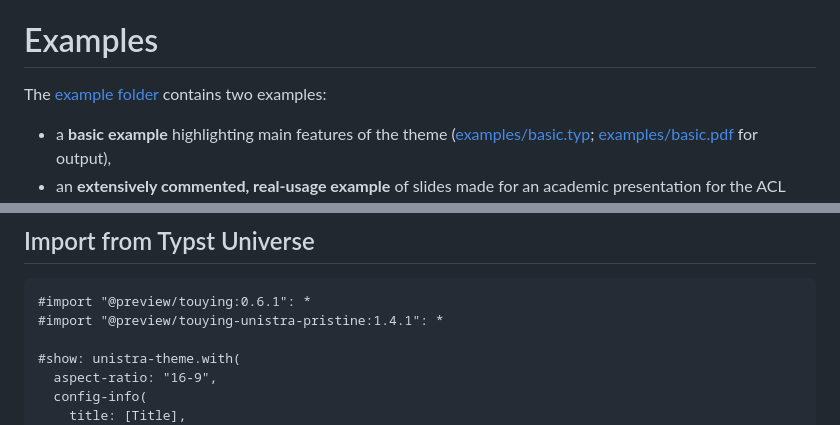
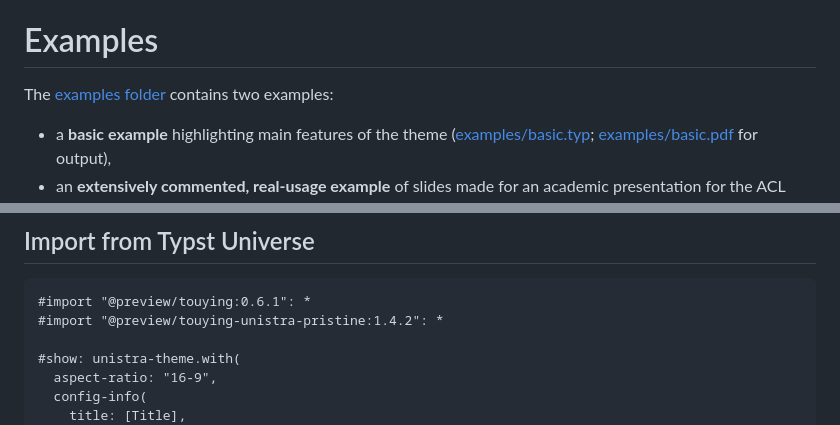
Before and after one commit to spidersouris/touying-unistra-pristine, a Markdown page: README.md, 2 parts joined by grey strips. Drawn GitHub-style.

Commit message:
:memo: docs: update module to v1.4.2 and fix examples path in README

````diff
--- a/README.md
+++ b/README.md
@@ -22,7 +22,7 @@ This theme was partly created using components from [tud-slides](https://github.
 
 # Examples
 
-The [example folder](https://github.com/spidersouris/touying-unistra-pristine/tree/1.4.1-dev/example) contains two examples:
+The [examples folder](https://github.com/spidersouris/touying-unistra-pristine/tree/main/examples) contains two examples:
 - a **basic example** highlighting main features of the theme ([examples/basic.typ](examples/basic.typ); [examples/basic.pdf](examples/basic.pdf) for output),
 - an **extensively commented, real-usage example** of slides made for an academic presentation for the ACL 2025 conference ([examples/acl25.typ](examples/acl25.typ); [examples/acl25.pdf](examples/acl25.pdf) for output),
 
@@ -34,7 +34,7 @@ These steps assume that you already have [Typst](https://typst.app/) installed a
 
 ```typst
 #import "@preview/touying:0.6.1": *
-#import "@preview/touying-unistra-pristine:1.4.1": *
+#import "@preview/touying-unistra-pristine:1.4.2": *
 
 #show: unistra-theme.with(
   aspect-ratio: "16-9",
````
